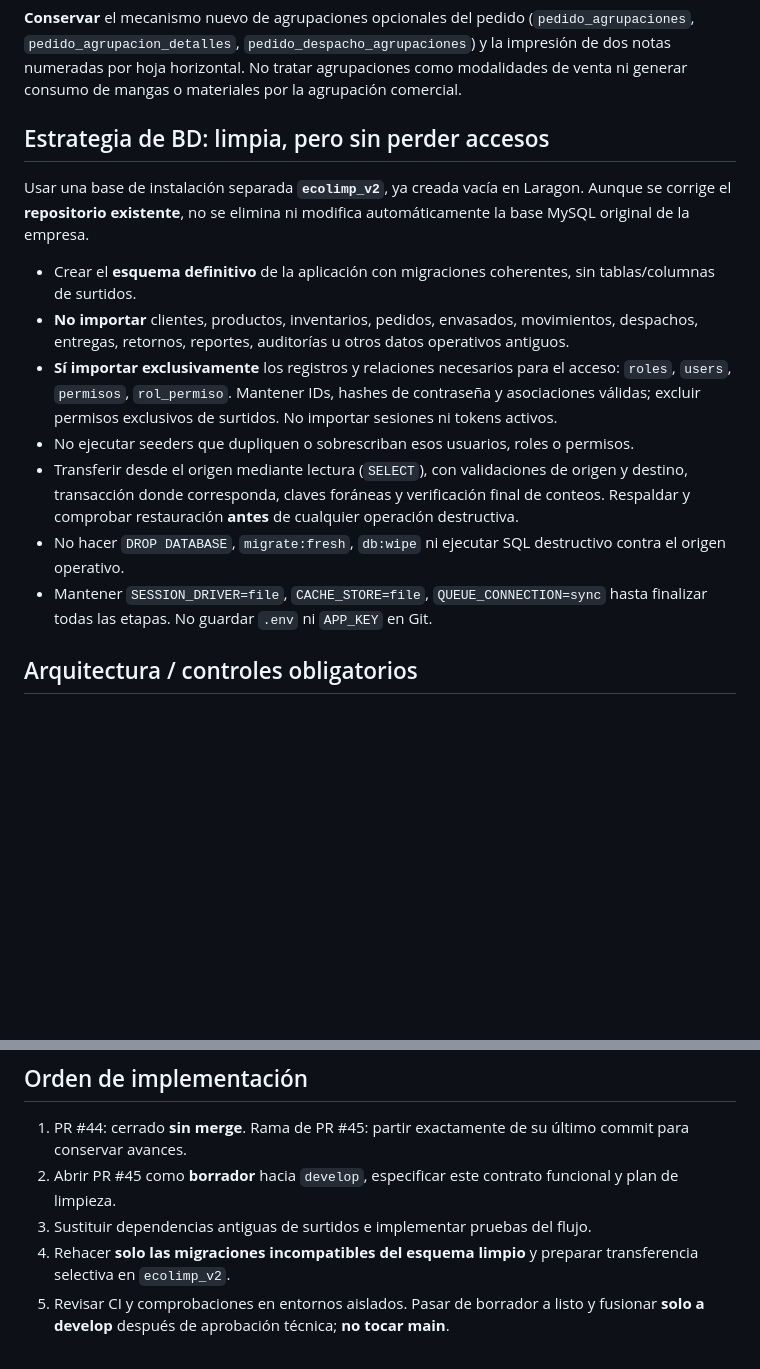
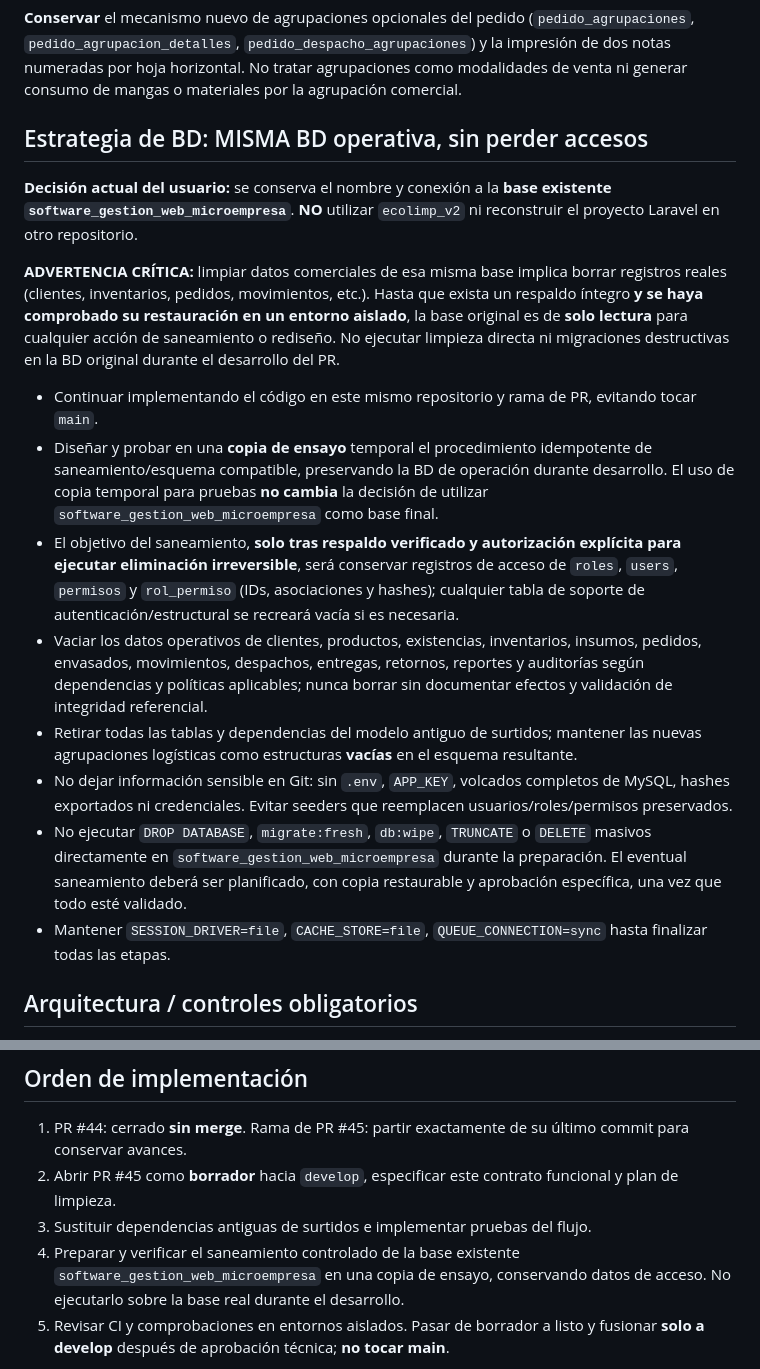
Before and after one commit to NightArrow450/Software_Gestion_Web_Microempresa, a Markdown page: docs/pr45-correccion-flujo-ventas-y-eliminacion-surtidos.md, 2 parts joined by grey strips. Drawn GitHub-style; blank space fills up the shorter version.

Commit message:
docs(pr45): utilizar BD actual y exigir respaldo antes de limpieza irreversible

```diff
--- a/docs/pr45-correccion-flujo-ventas-y-eliminacion-surtidos.md
+++ b/docs/pr45-correccion-flujo-ventas-y-eliminacion-surtidos.md
@@ -47,17 +47,20 @@ Eliminar las antiguas rutas/servicios de configuración y composición de surtid
 
 **Conservar** el mecanismo nuevo de agrupaciones opcionales del pedido (`pedido_agrupaciones`, `pedido_agrupacion_detalles`, `pedido_despacho_agrupaciones`) y la impresión de dos notas numeradas por hoja horizontal. No tratar agrupaciones como modalidades de venta ni generar consumo de mangas o materiales por la agrupación comercial.
 
-## Estrategia de BD: limpia, pero sin perder accesos
+## Estrategia de BD: MISMA BD operativa, sin perder accesos
 
-Usar una base de instalación separada **`ecolimp_v2`**, ya creada vacía en Laragon. Aunque se corrige el **repositorio existente**, no se elimina ni modifica automáticamente la base MySQL original de la empresa.
+**Decisión actual del usuario:** se conserva el nombre y conexión a la **base existente `software_gestion_web_microempresa`**. **NO** utilizar `ecolimp_v2` ni reconstruir el proyecto Laravel en otro repositorio.
 
-- Crear el **esquema definitivo** de la aplicación con migraciones coherentes, sin tablas/columnas de surtidos.
-- **No importar** clientes, productos, inventarios, pedidos, envasados, movimientos, despachos, entregas, retornos, reportes, auditorías u otros datos operativos antiguos.
-- **Sí importar exclusivamente** los registros y relaciones necesarios para el acceso: `roles`, `users`, `permisos`, `rol_permiso`. Mantener IDs, hashes de contraseña y asociaciones válidas; excluir permisos exclusivos de surtidos. No importar sesiones ni tokens activos.
-- No ejecutar seeders que dupliquen o sobrescriban esos usuarios, roles o permisos.
-- Transferir desde el origen mediante lectura (`SELECT`), con validaciones de origen y destino, transacción donde corresponda, claves foráneas y verificación final de conteos. Respaldar y comprobar restauración **antes** de cualquier operación destructiva.
-- No hacer `DROP DATABASE`, `migrate:fresh`, `db:wipe` ni ejecutar SQL destructivo contra el origen operativo.
-- Mantener `SESSION_DRIVER=file`, `CACHE_STORE=file`, `QUEUE_CONNECTION=sync` hasta finalizar todas las etapas. No guardar `.env` ni `APP_KEY` en Git.
+**ADVERTENCIA CRÍTICA:** limpiar datos comerciales de esa misma base implica borrar registros reales (clientes, inventarios, pedidos, movimientos, etc.). Hasta que exista un respaldo íntegro **y se haya comprobado su restauración en un entorno aislado**, la base original es de **solo lectura** para cualquier acción de saneamiento o rediseño. No ejecutar limpieza directa ni migraciones destructivas en la BD original durante el desarrollo del PR.
+
+- Continuar implementando el código en este mismo repositorio y rama de PR, evitando tocar `main`.
+- Diseñar y probar en una **copia de ensayo** temporal el procedimiento idempotente de saneamiento/esquema compatible, preservando la BD de operación durante desarrollo. El uso de copia temporal para pruebas **no cambia** la decisión de utilizar `software_gestion_web_microempresa` como base final.
+- El objetivo del saneamiento, **solo tras respaldo verificado y autorización explícita para ejecutar eliminación irreversible**, será conservar registros de acceso de `roles`, `users`, `permisos` y `rol_permiso` (IDs, asociaciones y hashes); cualquier tabla de soporte de autenticación/estructural se recreará vacía si es necesaria.
+- Vaciar los datos operativos de clientes, productos, existencias, inventarios, insumos, pedidos, envasados, movimientos, despachos, entregas, retornos, reportes y auditorías según dependencias y políticas aplicables; nunca borrar sin documentar efectos y validación de integridad referencial.
+- Retirar todas las tablas y dependencias del modelo antiguo de surtidos; mantener las nuevas agrupaciones logísticas como estructuras **vacías** en el esquema resultante.
+- No dejar información sensible en Git: sin `.env`, `APP_KEY`, volcados completos de MySQL, hashes exportados ni credenciales. Evitar seeders que reemplacen usuarios/roles/permisos preservados.
+- No ejecutar `DROP DATABASE`, `migrate:fresh`, `db:wipe`, `TRUNCATE` o `DELETE` masivos directamente en `software_gestion_web_microempresa` durante la preparación. El eventual saneamiento deberá ser planificado, con copia restaurable y aprobación específica, una vez que todo esté validado.
+- Mantener `SESSION_DRIVER=file`, `CACHE_STORE=file`, `QUEUE_CONNECTION=sync` hasta finalizar todas las etapas.
 
 ## Arquitectura / controles obligatorios
 
@@ -87,7 +90,7 @@ Usar una base de instalación separada **`ecolimp_v2`**, ya creada vacía en Lar
 1. PR #44: cerrado **sin merge**. Rama de PR #45: partir exactamente de su último commit para conservar avances.
 2. Abrir PR #45 como **borrador** hacia `develop`, especificar este contrato funcional y plan de limpieza.
 3. Sustituir dependencias antiguas de surtidos e implementar pruebas del flujo.
-4. Rehacer **solo las migraciones incompatibles del esquema limpio** y preparar transferencia selectiva en `ecolimp_v2`.
+4. Preparar y verificar el saneamiento controlado de la base existente `software_gestion_web_microempresa` en una copia de ensayo, conservando datos de acceso. No ejecutarlo sobre la base real durante el desarrollo.
 5. Revisar CI y comprobaciones en entornos aislados. Pasar de borrador a listo y fusionar **solo a develop** después de aprobación técnica; **no tocar main**.
 
 **Estado de este documento:** especificación funcional y criterios de aceptación. No acredita por sí mismo que todas las correcciones estén implementadas ni aprobadas.
```
